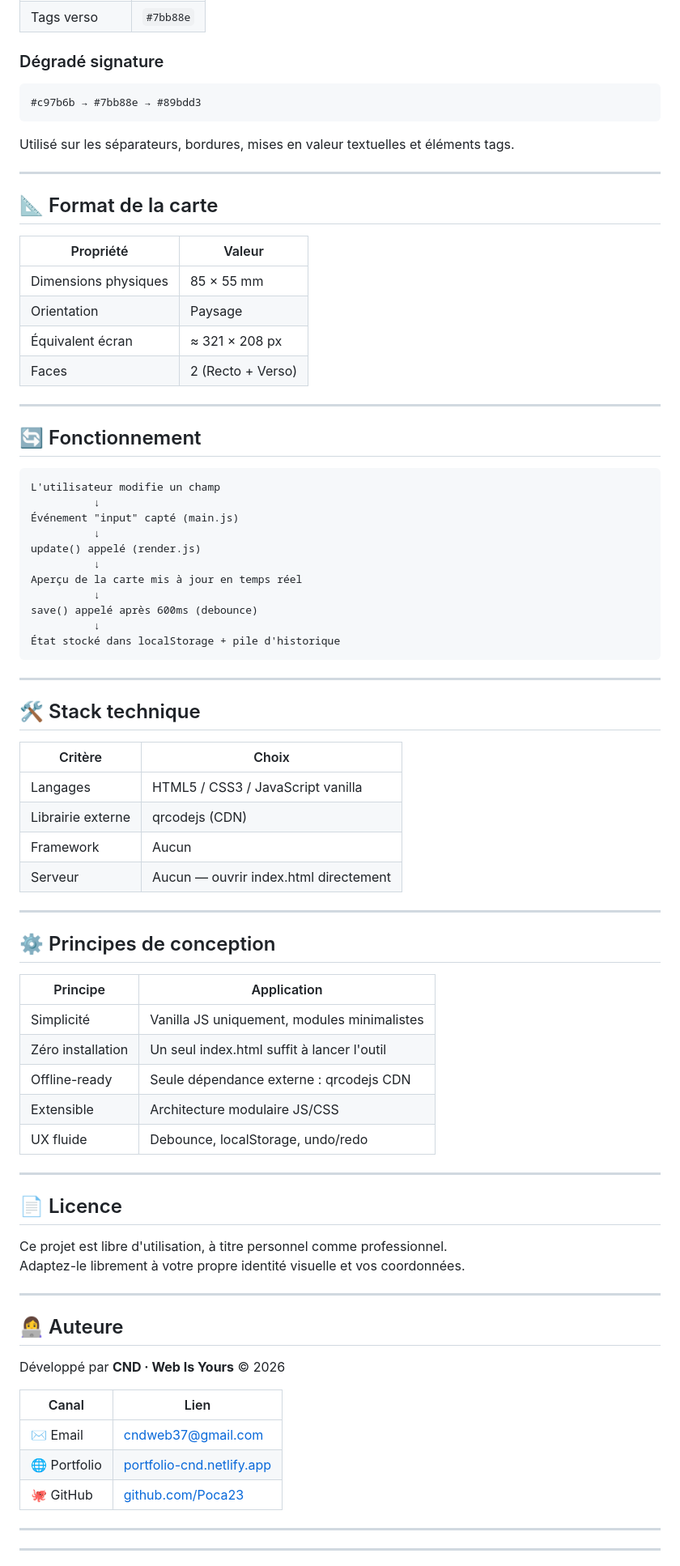
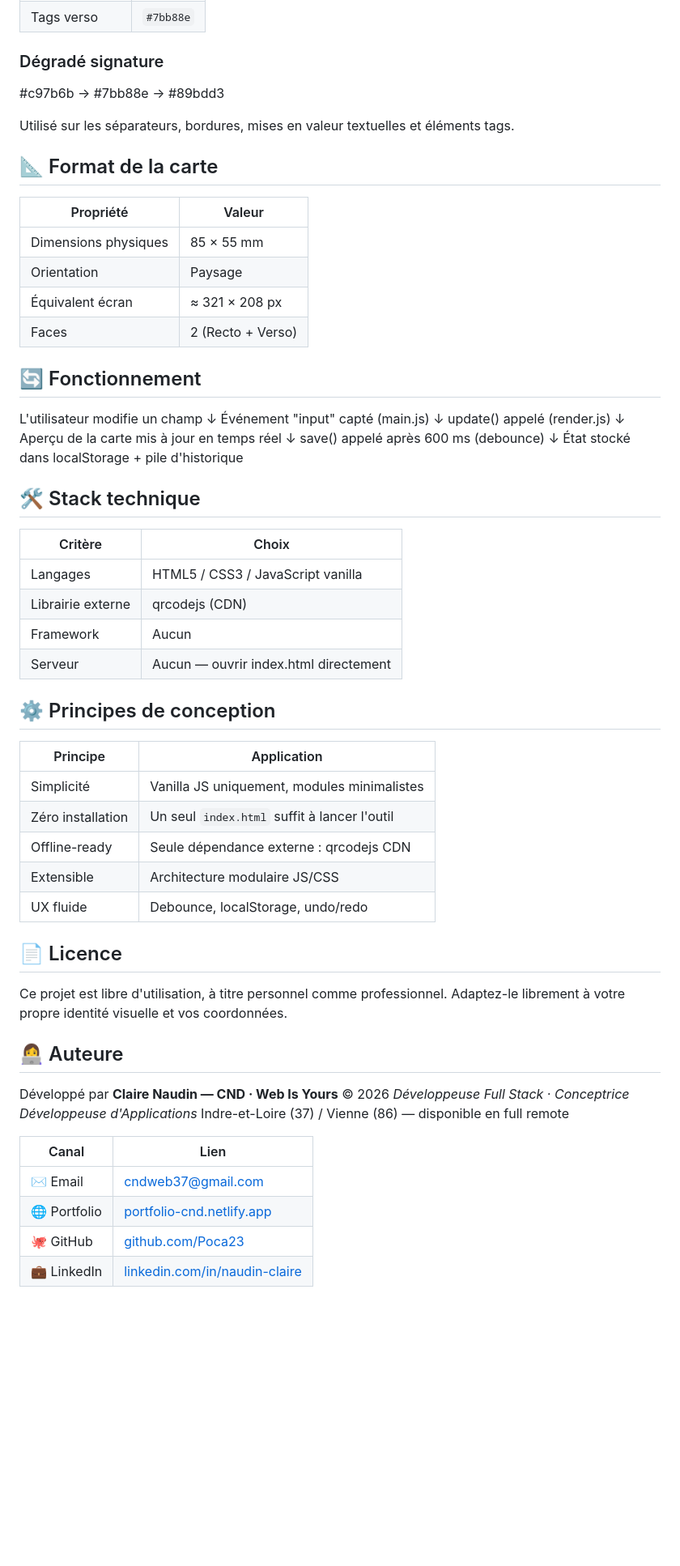
Before and after one commit to Poca23/Carte_De_Visite, a Markdown page: README.md, the part around one of its changes. Shown at 81% size. Drawn GitHub-style; blank space fills up the shorter version.

````diff
--- a/README.md
+++ b/README.md
@@ -96,13 +118,9 @@ Ouvrez simplement `index.html` dans un navigateur moderne.
 
 ### Dégradé signature
 
-```
 #c97b6b → #7bb88e → #89bdd3
-```
 
 Utilisé sur les séparateurs, bordures, mises en valeur textuelles et éléments tags.
-
----
 
 ## 📐 Format de la carte
 
@@ -113,25 +131,19 @@ Utilisé sur les séparateurs, bordures, mises en valeur textuelles et élément
 | Équivalent écran     | ≈ 321 × 208 px    |
 | Faces                | 2 (Recto + Verso) |
 
----
-
 ## 🔄 Fonctionnement
 
-```
 L'utilisateur modifie un champ
-          ↓
+↓
 Événement "input" capté (main.js)
-          ↓
+↓
 update() appelé (render.js)
-          ↓
+↓
 Aperçu de la carte mis à jour en temps réel
-          ↓
-save() appelé après 600ms (debounce)
-          ↓
+↓
+save() appelé après 600 ms (debounce)
+↓
 État stocké dans localStorage + pile d'historique
-```
-
----
 
 ## 🛠️ Stack technique
 
@@ -142,40 +154,33 @@ save() appelé après 600ms (debounce)
 | Framework         | Aucun                                 |
 | Serveur           | Aucun — ouvrir index.html directement |
 
----
-
 ## ⚙️ Principes de conception
 
-| Principe          | Application                                 |
-| ----------------- | ------------------------------------------- |
-| Simplicité        | Vanilla JS uniquement, modules minimalistes |
-| Zéro installation | Un seul index.html suffit à lancer l'outil  |
-| Offline-ready     | Seule dépendance externe : qrcodejs CDN     |
-| Extensible        | Architecture modulaire JS/CSS               |
-| UX fluide         | Debounce, localStorage, undo/redo           |
-
----
+| Principe          | Application                                  |
+| ----------------- | -------------------------------------------- |
+| Simplicité        | Vanilla JS uniquement, modules minimalistes  |
+| Zéro installation | Un seul `index.html` suffit à lancer l'outil |
+| Offline-ready     | Seule dépendance externe : qrcodejs CDN      |
+| Extensible        | Architecture modulaire JS/CSS                |
+| UX fluide         | Debounce, localStorage, undo/redo            |
 
 ## 📄 Licence
 
 Ce projet est libre d'utilisation, à titre personnel comme professionnel.
 Adaptez-le librement à votre propre identité visuelle et vos coordonnées.
 
----
-
 ## 👩‍💻 Auteure
 
-Développé par **CND · Web Is Yours** © 2026
+Développé par **Claire Naudin — CND · Web Is Yours** © 2026
+_Développeuse Full Stack · Conceptrice Développeuse d'Applications_
+Indre-et-Loire (37) / Vienne (86) — disponible en full remote
 
-| Canal        | Lien                                                           |
-| ------------ | -------------------------------------------------------------- |
-| ✉ Email      | [cndweb37@gmail.com](mailto:cndweb37@gmail.com)                |
-| 🌐 Portfolio | [portfolio-cnd.netlify.app](https://portfolio-cnd.netlify.app) |
-| 🐙 GitHub    | [github.com/Poca23](https://github.com/Poca23)                 |
-
----
-
----
+| Canal        | Lien                                                                   |
+| ------------ | ---------------------------------------------------------------------- |
+| ✉ Email      | [cndweb37@gmail.com](mailto:cndweb37@gmail.com)                        |
+| 🌐 Portfolio | [portfolio-cnd.netlify.app](https://portfolio-cnd.netlify.app)         |
+| 🐙 GitHub    | [github.com/Poca23](https://github.com/Poca23)                         |
+| 💼 LinkedIn  | [linkedin.com/in/naudin-claire](https://linkedin.com/in/naudin-claire) |
 
 <!-- ENGLISH VERSION -->
 
````
Also changed, not shown: other parts of README.md (+97 -68 lines).
